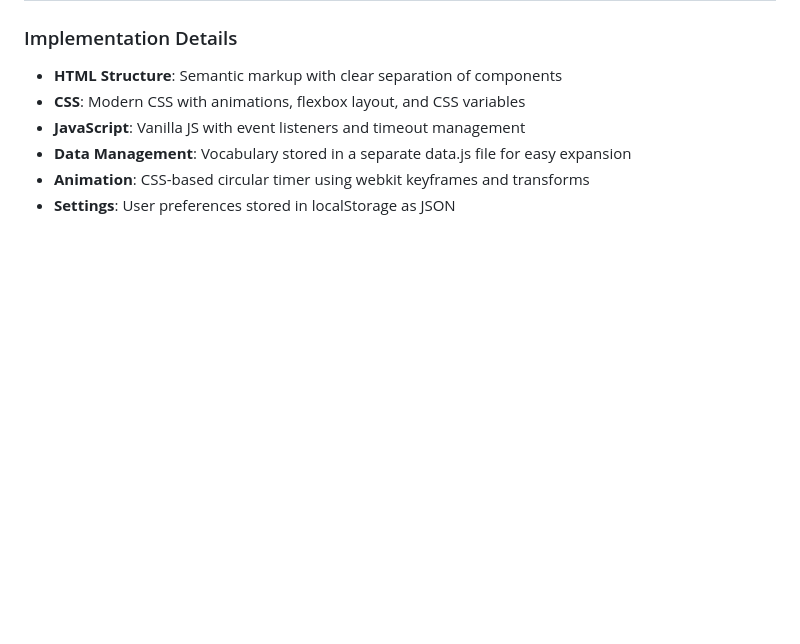
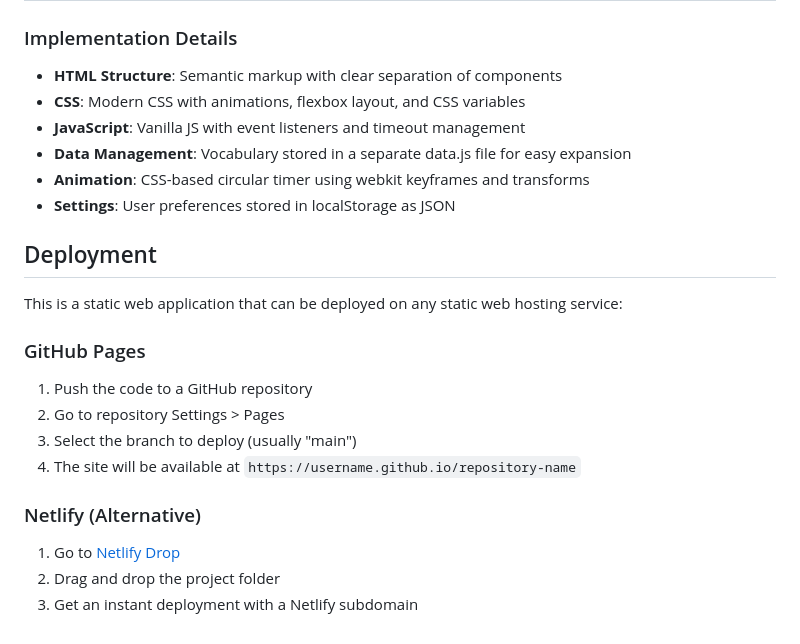
Before and after one commit to lavie/flashcards, a Markdown page: README.md, the part around the change. Drawn GitHub-style; blank space fills up the shorter version.

Commit message:
docs: Add deployment instructions to README for GitHub Pages and Netlify

```diff
--- a/README.md
+++ b/README.md
@@ -69,3 +69,18 @@ The MVP (Minimum Viable Product) has been successfully implemented with the foll
 - **Data Management**: Vocabulary stored in a separate data.js file for easy expansion
 - **Animation**: CSS-based circular timer using webkit keyframes and transforms
 - **Settings**: User preferences stored in localStorage as JSON
+
+## Deployment
+
+This is a static web application that can be deployed on any static web hosting service:
+
+### GitHub Pages
+1. Push the code to a GitHub repository
+2. Go to repository Settings > Pages
+3. Select the branch to deploy (usually "main")
+4. The site will be available at `https://username.github.io/repository-name`
+
+### Netlify (Alternative)
+1. Go to [Netlify Drop](https://app.netlify.com/drop)
+2. Drag and drop the project folder
+3. Get an instant deployment with a Netlify subdomain
```
